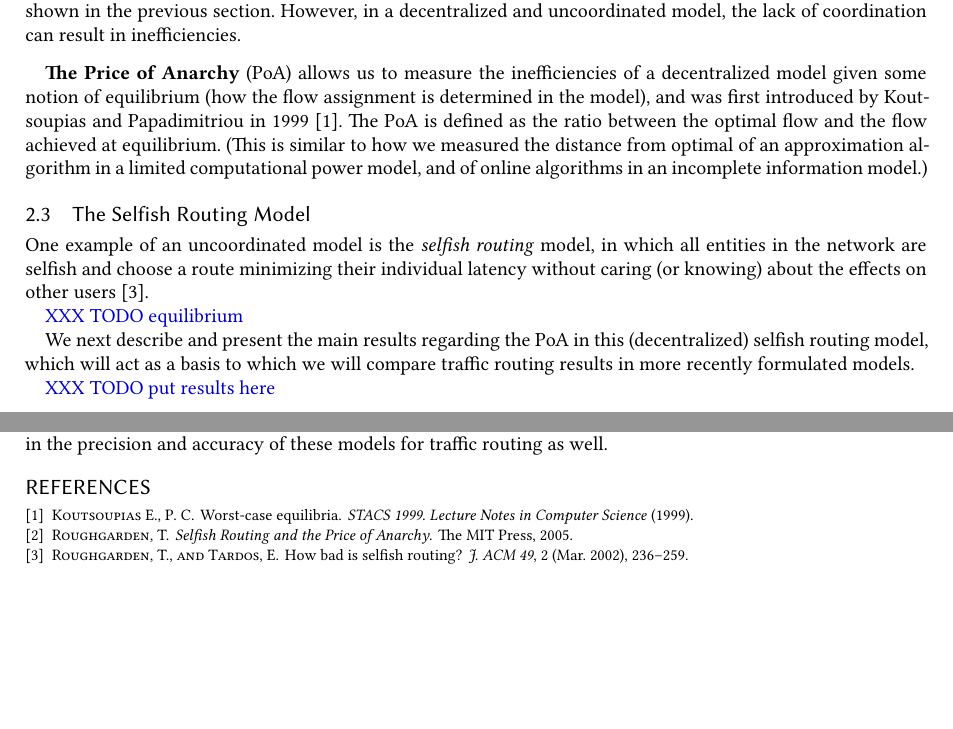
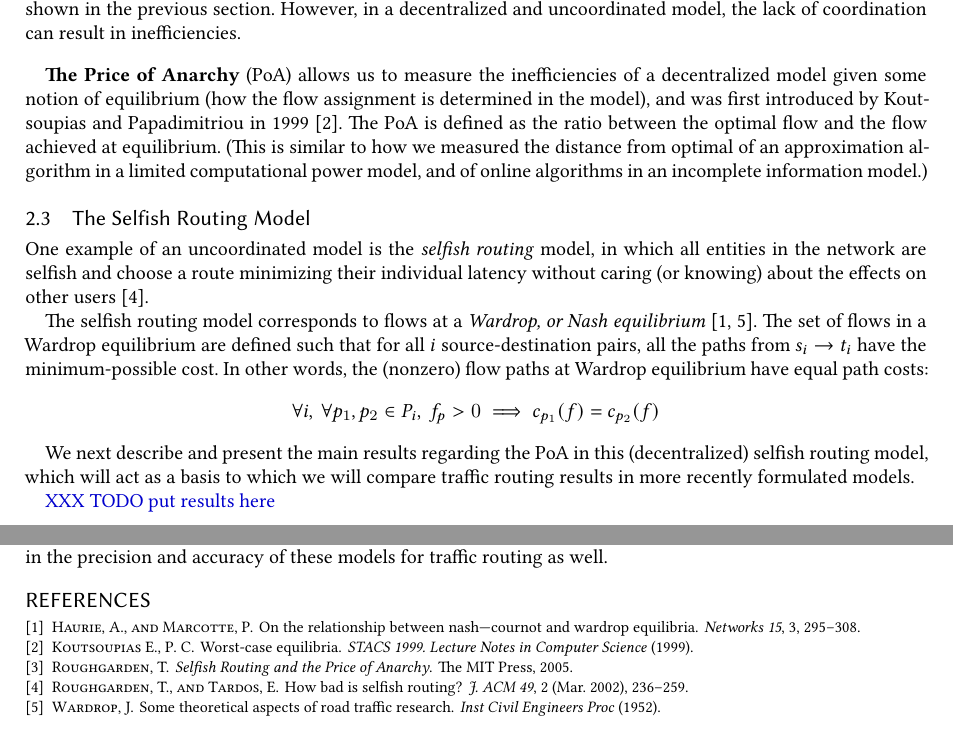
Before and after one commit to tslilyai/selfish-routing-survey, a LaTeX paper (paper.tex, which reads paper.bib): two parts of pages 2 and 3 of 3, joined at a grey line, cut so that both start at the same text, the shorter picture padded with empty space. Compiled offline with XeLaTeX.

Commit message:
add some bibs

```diff
--- a/paper.bib
+++ b/paper.bib
@@ -250,3 +250,19 @@
     vol = {1563},
     publisher = {Springer}
 }
+
+@article{wardrop,
+    author = {Wardrop, JG},
+    title = {Some theoretical aspects of road traffic research},
+    year = {1952},
+    journal = {Inst Civil Engineers Proc},
+    address = {London, UK}
+    vol = {Part Ii, VoL 1, 2, PP 325-378},
+}
+
+@article{haurie,
+author = {Haurie, A. and Marcotte, P.},
+title = {On the relationship between Nash—Cournot and Wardrop equilibria},
+journal = {Networks},
+volume = {15},
+number = {3},
--- a/paper.tex
+++ b/paper.tex
@@ -138,7 +138,10 @@ at equilibrium.
 \subsection{The Selfish Routing Model}
 One example of an uncoordinated model is the \emph{selfish routing} model, in which all entities in the network are selfish and choose a route minimizing their individual latency without caring (or knowing) about the effects on other users~\cite{tardos}.
 
-\XXX{TODO equilibrium}
+The selfish routing model corresponds to flows at a \emph{Wardrop, or Nash equilibrium}~\cite{wardrop,haurie}.
+The set of flows in a Wardrop equilibrium are defined such that for all $i$ source-destination pairs, all the paths from $s_i \to t_i$ have the minimum-possible cost. In other words, the (nonzero)
+flow paths at Wardrop equilibrium have equal path costs:
+$$\forall i,~\forall p_1, p_2\in P_i,~f_p > 0 \implies c_{p_1}(f) = c_{p_2}(f)$$
 
 We next describe and present the main results regarding the PoA in this (decentralized) selfish routing model, which will act as a basis to which we will compare traffic routing results in more recently formulated models.
 
```
Also changed, not shown: paper.bib (6 more changed lines).
